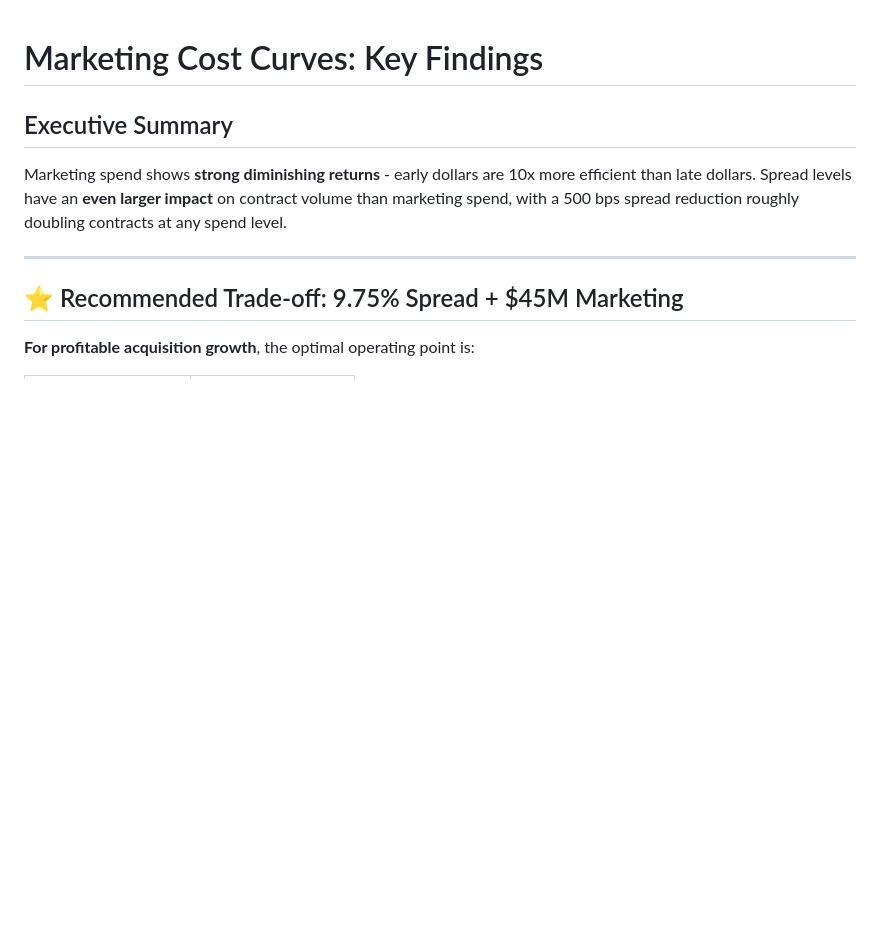
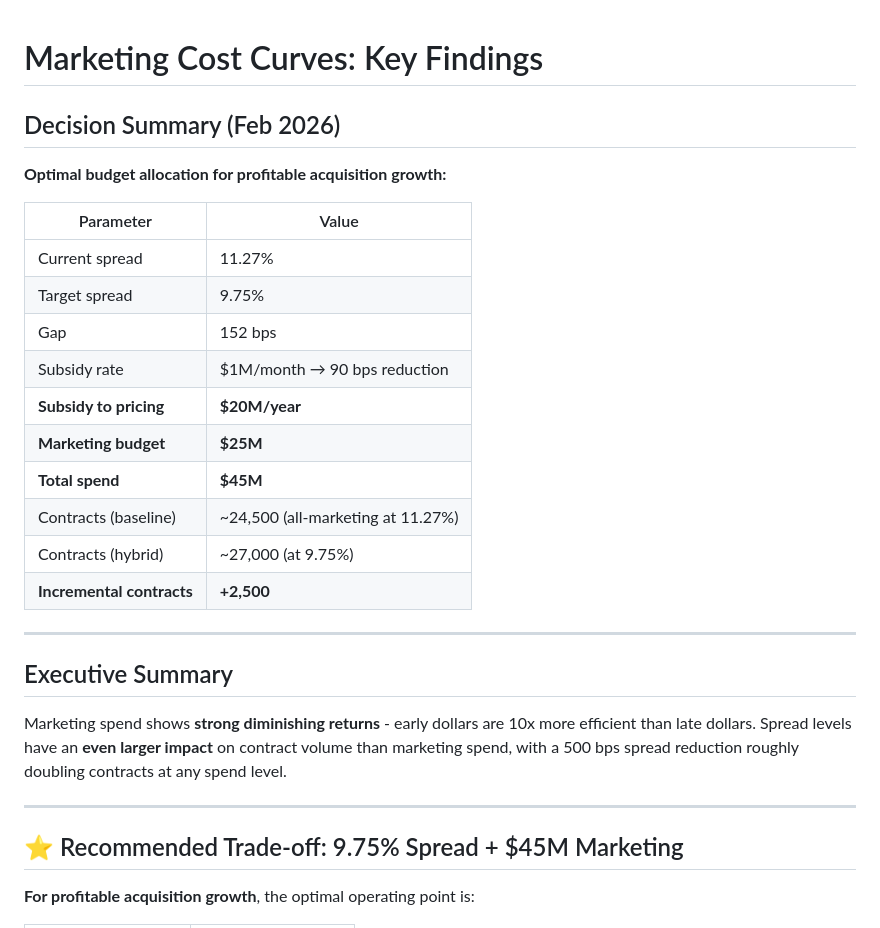
Before and after one commit to morganb180/od-cost-curves, a Markdown page: FINDINGS.md, the part around the change. GitHub-like rendering; blank space fills up the shorter version.

Commit message:
Add decision summary with key parameters for future reference
Captures Feb 2026 decision:
- Current spread: 11.27%, target: 9.75%, gap: 152 bps
- Subsidy rate: $1M/mo → 90 bps
- Allocation: $20M subsidy + $25M marketing = $45M total
- Result: +2,500 contracts vs all-marketing baseline

Co-Authored-By: Claude Opus 4.5 <noreply@anthropic.com>

```diff
--- a/FINDINGS.md
+++ b/FINDINGS.md
@@ -1,4 +1,23 @@
 # Marketing Cost Curves: Key Findings
+
+## Decision Summary (Feb 2026)
+
+**Optimal budget allocation for profitable acquisition growth:**
+
+| Parameter | Value |
+|-----------|-------|
+| Current spread | 11.27% |
+| Target spread | 9.75% |
+| Gap | 152 bps |
+| Subsidy rate | $1M/month → 90 bps reduction |
+| **Subsidy to pricing** | **$20M/year** |
+| **Marketing budget** | **$25M** |
+| **Total spend** | **$45M** |
+| Contracts (baseline) | ~24,500 (all-marketing at 11.27%) |
+| Contracts (hybrid) | ~27,000 (at 9.75%) |
+| **Incremental contracts** | **+2,500** |
+
+---
 
 ## Executive Summary
 
```
